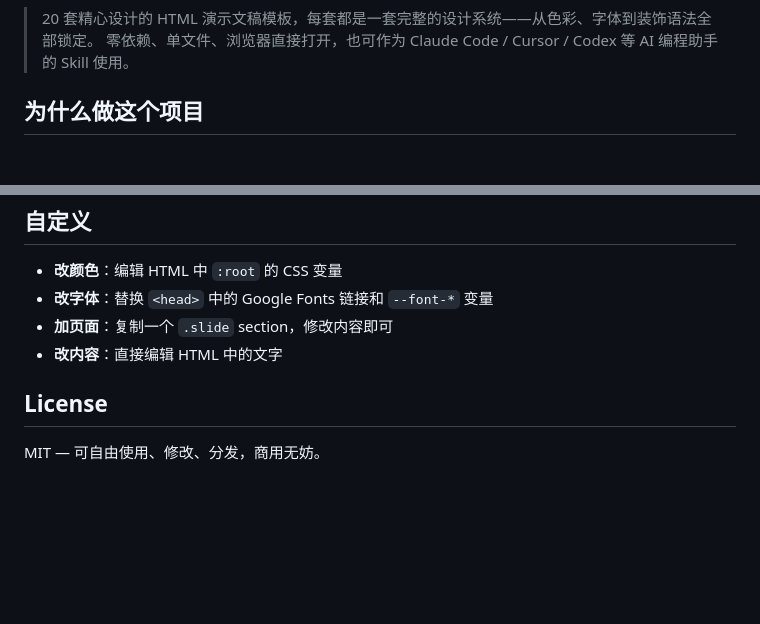
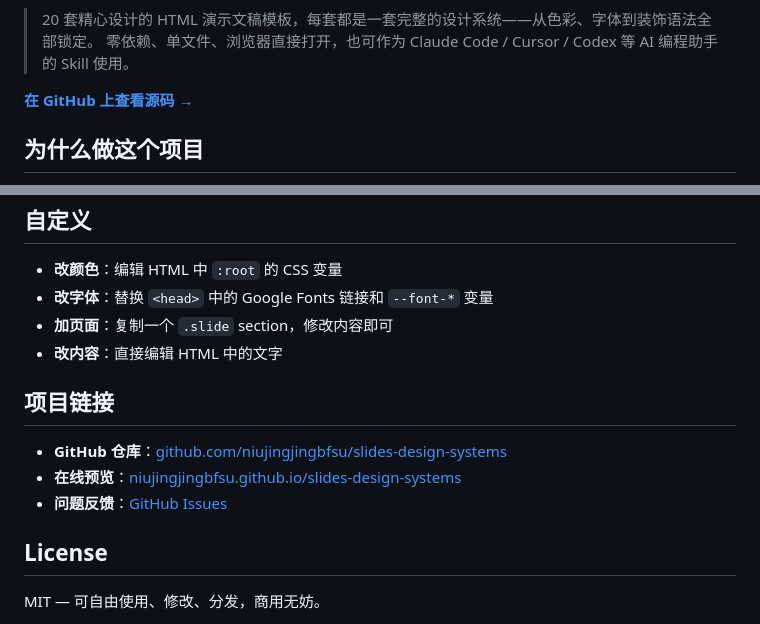
Before and after one commit to niujingjingbfsu/slides-design-systems, a Markdown page: README.md, 2 parts joined by grey strips. Drawn GitHub-style; blank space fills up the shorter version.

Commit message:
docs: add GitHub badges, repo links, and project links section

```diff
--- a/README.md
+++ b/README.md
@@ -2,6 +6,8 @@
 
 > 20 套精心设计的 HTML 演示文稿模板，每套都是一套完整的设计系统——从色彩、字体到装饰语法全部锁定。
 > 零依赖、单文件、浏览器直接打开，也可作为 Claude Code / Cursor / Codex 等 AI 编程助手的 Skill 使用。
+
+**[在 GitHub 上查看源码 →](https://github.com/niujingjingbfsu/slides-design-systems)**
 
 ## 为什么做这个项目
 
@@ -220,6 +226,12 @@ AI 读取后会严格遵守这些 token，不会自行发明颜色或字体。
 - **加页面**：复制一个 `.slide` section，修改内容即可
 - **改内容**：直接编辑 HTML 中的文字
 
+## 项目链接
+
+- **GitHub 仓库**：[github.com/niujingjingbfsu/slides-design-systems](https://github.com/niujingjingbfsu/slides-design-systems)
+- **在线预览**：[niujingjingbfsu.github.io/slides-design-systems](https://niujingjingbfsu.github.io/slides-design-systems/)
+- **问题反馈**：[GitHub Issues](https://github.com/niujingjingbfsu/slides-design-systems/issues)
+
 ## License
 
 MIT — 可自由使用、修改、分发，商用无妨。
```
Also changed, not shown: other parts of README.md (+4 -0 lines).
